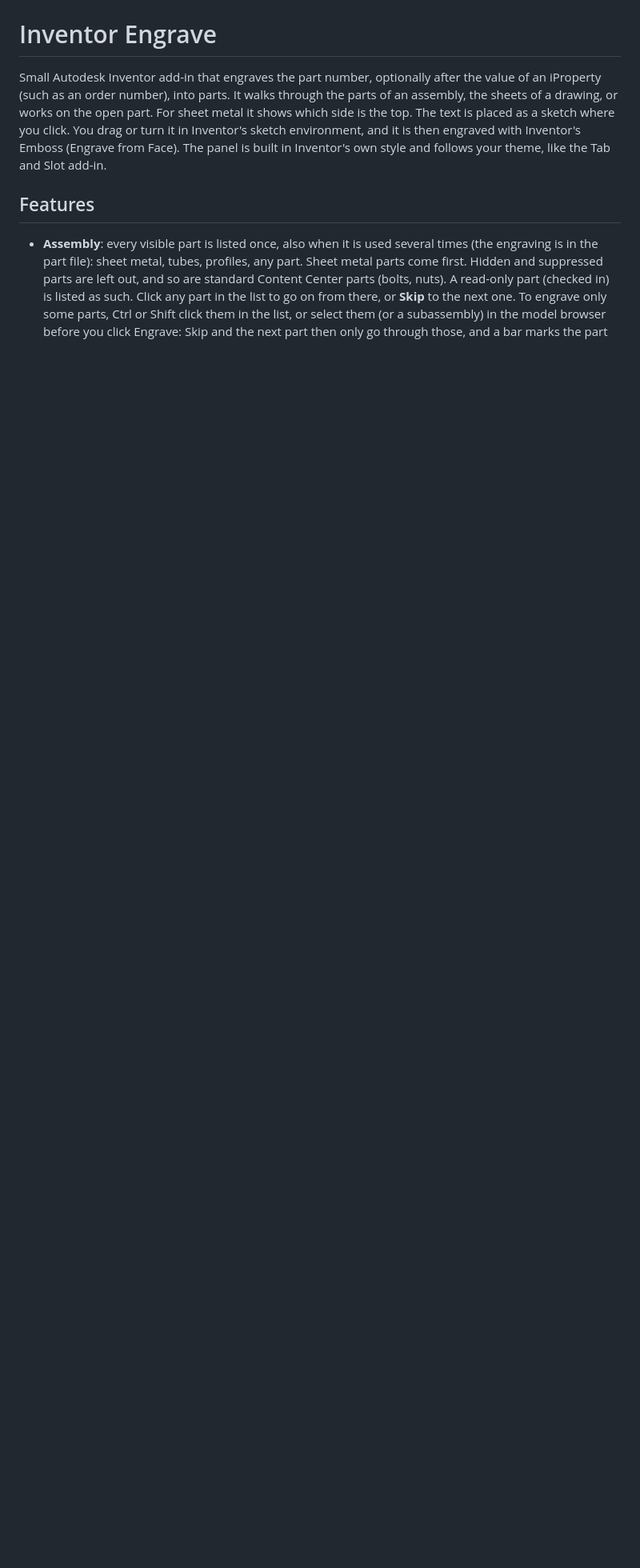
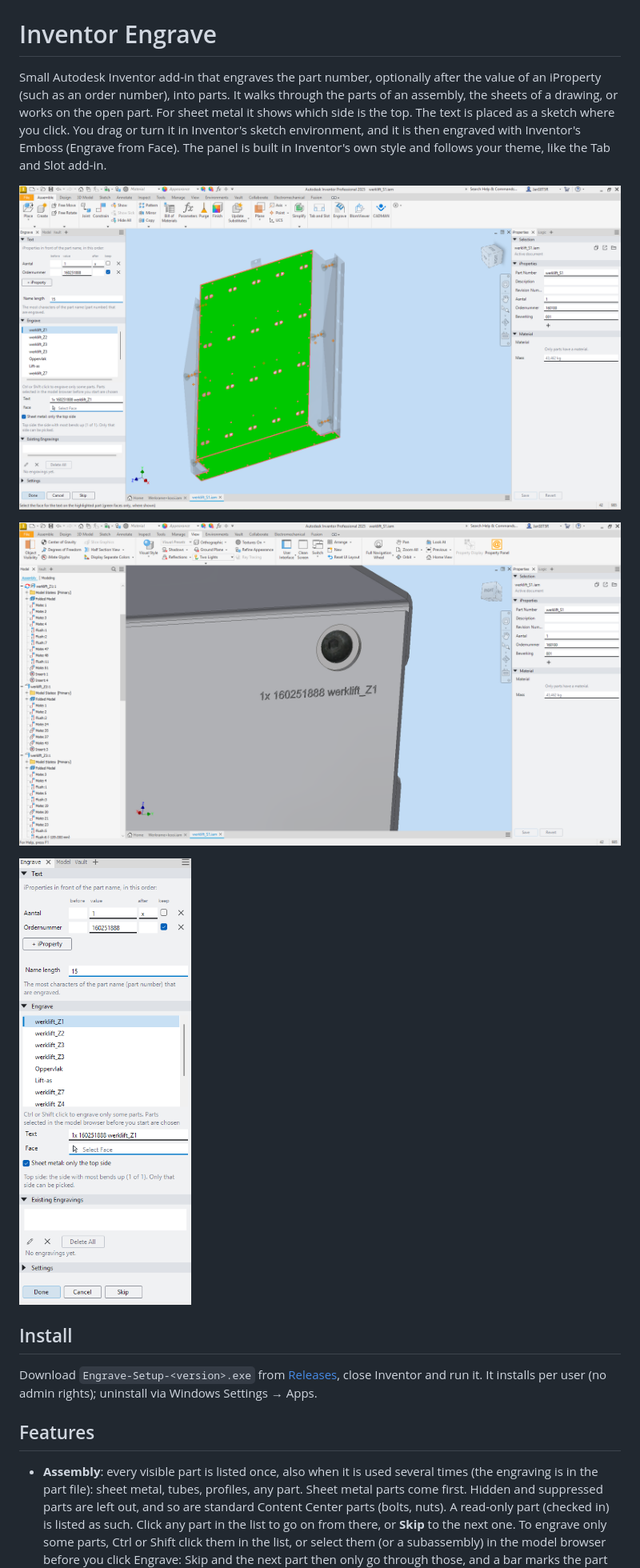
Before and after one commit to JanTrueno/Inventor-Engrave, a Markdown page: README.md, the part around one of its changes. Shown at 80% size. Rendered like a GitHub page; pictures changed too: docs/images/panel.png (added), docs/images/picking.png (added), docs/images/result.png (added); blank space fills up the shorter version.

Commit message:
README: screenshots and installer download
Co-Authored-By: Claude Opus 5.5 <noreply@anthropic.com>

```diff
--- a/README.md
+++ b/README.md
@@ -5,6 +5,17 @@ order number), into parts. It walks through the parts of an assembly, the sheets
 part. For sheet metal it shows which side is the top. The text is placed as a sketch where you click. You drag or turn
 it in Inventor's sketch environment, and it is then engraved with Inventor's Emboss (Engrave from Face). The panel is
 built in Inventor's own style and follows your theme, like the Tab and Slot add-in.
+
+![Picking the face in an assembly: the current part is solid with its top side in green, the rest is see-through](docs/images/picking.png)
+
+![The engraved text on the part](docs/images/result.png)
+
+<img src="docs/images/panel.png" alt="The Engrave panel: iProperties with before, after and keep, the part list and the existing engravings" width="336">
+
+## Install
+
+Download `Engrave-Setup-<version>.exe` from [Releases](https://github.com/JanTrueno/Inventor-Engrave/releases), close
+Inventor and run it. It installs per user (no admin rights); uninstall via Windows Settings → Apps.
 
 ## Features
 
```
Also changed, not shown: other parts of README.md (+7 -1 lines).
